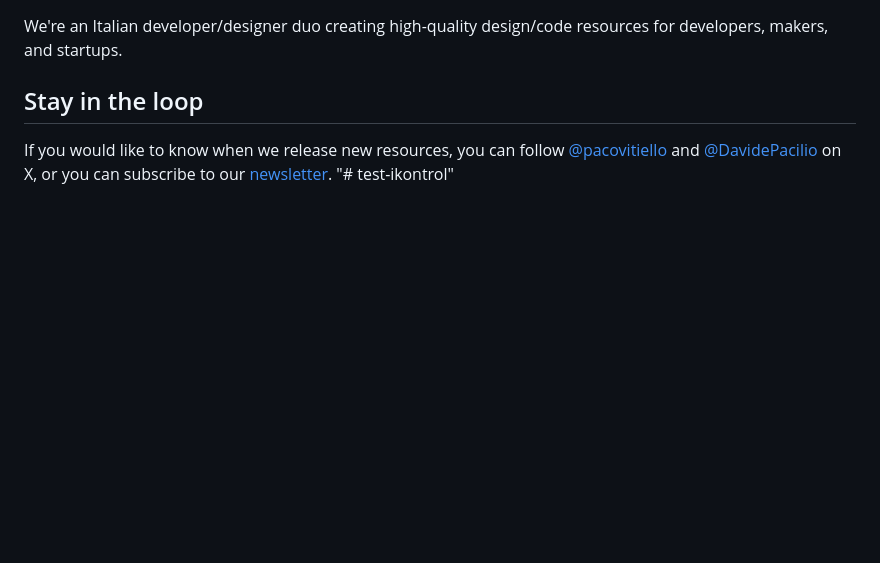
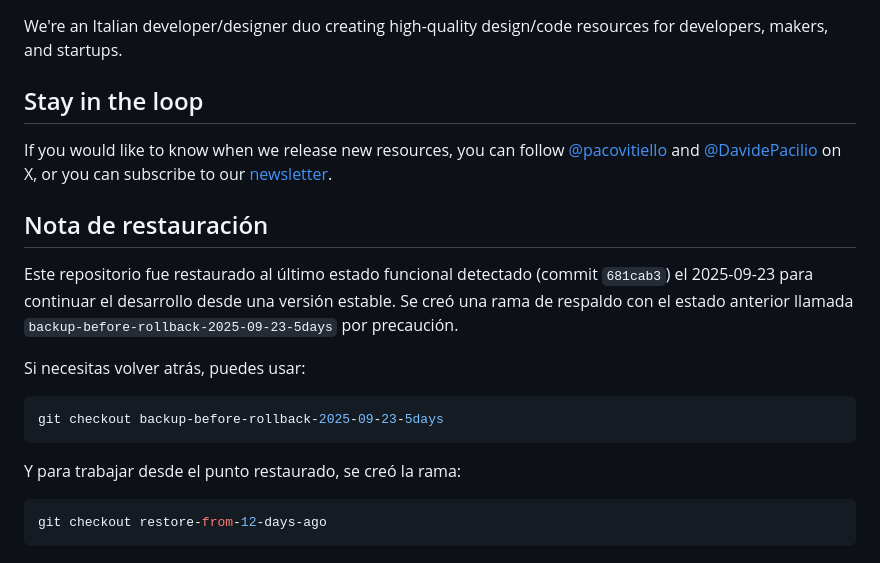
Before and after one commit to triple-w/test-ikontrol, a Markdown page: README.md, the part around the change. Rendered like a GitHub page; blank space fills up the shorter version.

Commit message:
docs: note restoration to last functional version (12 days ago)

````diff
--- a/README.md
+++ b/README.md
@@ -102,4 +102,19 @@ We're an Italian developer/designer duo creating high-quality design/code resour
 ## Stay in the loop
 
 If you would like to know when we release new resources, you can follow [@pacovitiello](https://x.com/pacovitiello) and [@DavidePacilio](https://x.com/DavidePacilio) on X, or you can subscribe to our [newsletter](https://cruip.com/newsletter/).
-"# test-ikontrol"
+
+## Nota de restauración
+
+Este repositorio fue restaurado al último estado funcional detectado (commit `681cab3`) el 2025-09-23 para continuar el desarrollo desde una versión estable. Se creó una rama de respaldo con el estado anterior llamada `backup-before-rollback-2025-09-23-5days` por precaución.
+
+Si necesitas volver atrás, puedes usar:
+
+```powershell
+git checkout backup-before-rollback-2025-09-23-5days
+```
+
+Y para trabajar desde el punto restaurado, se creó la rama:
+
+```powershell
+git checkout restore-from-12-days-ago
+```
````
